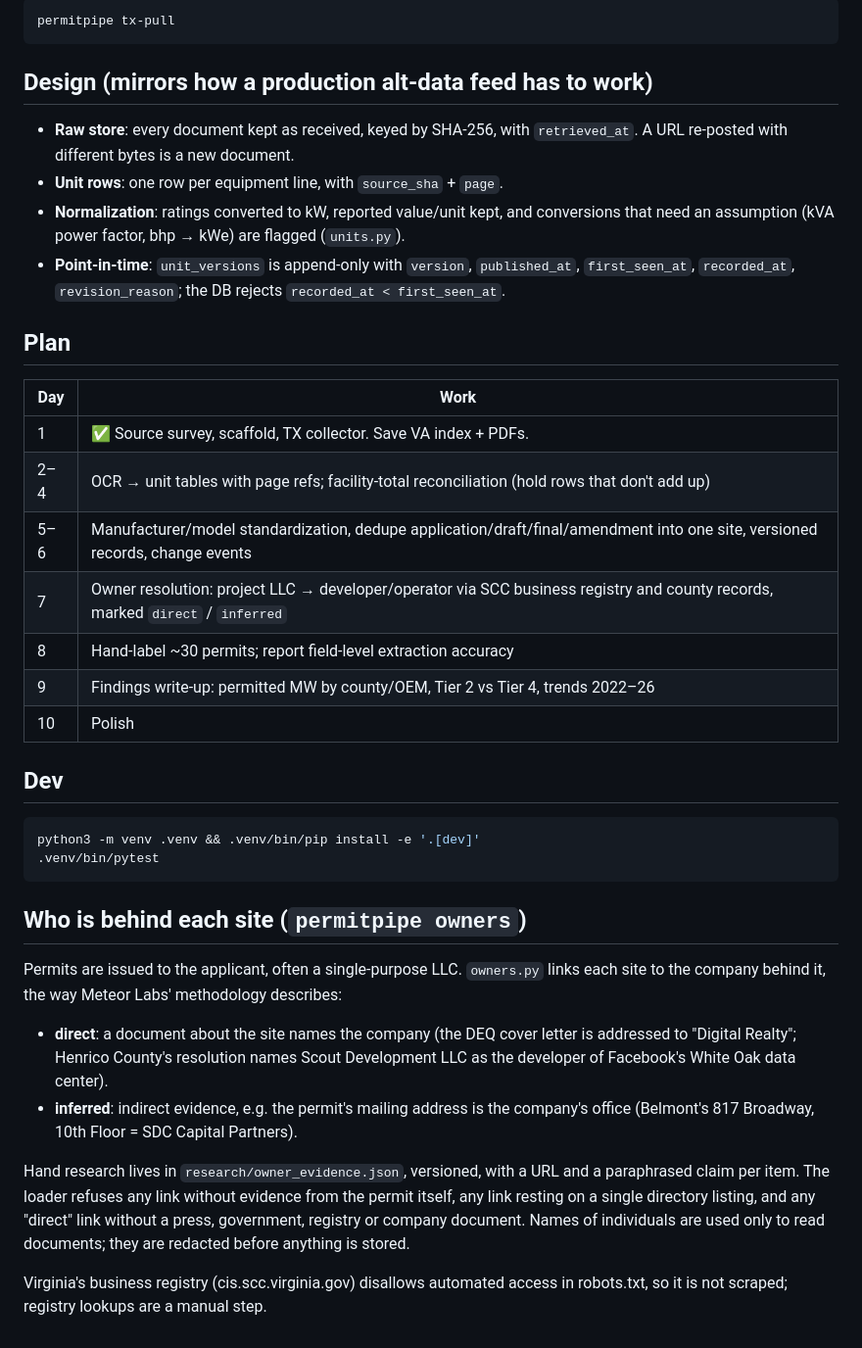
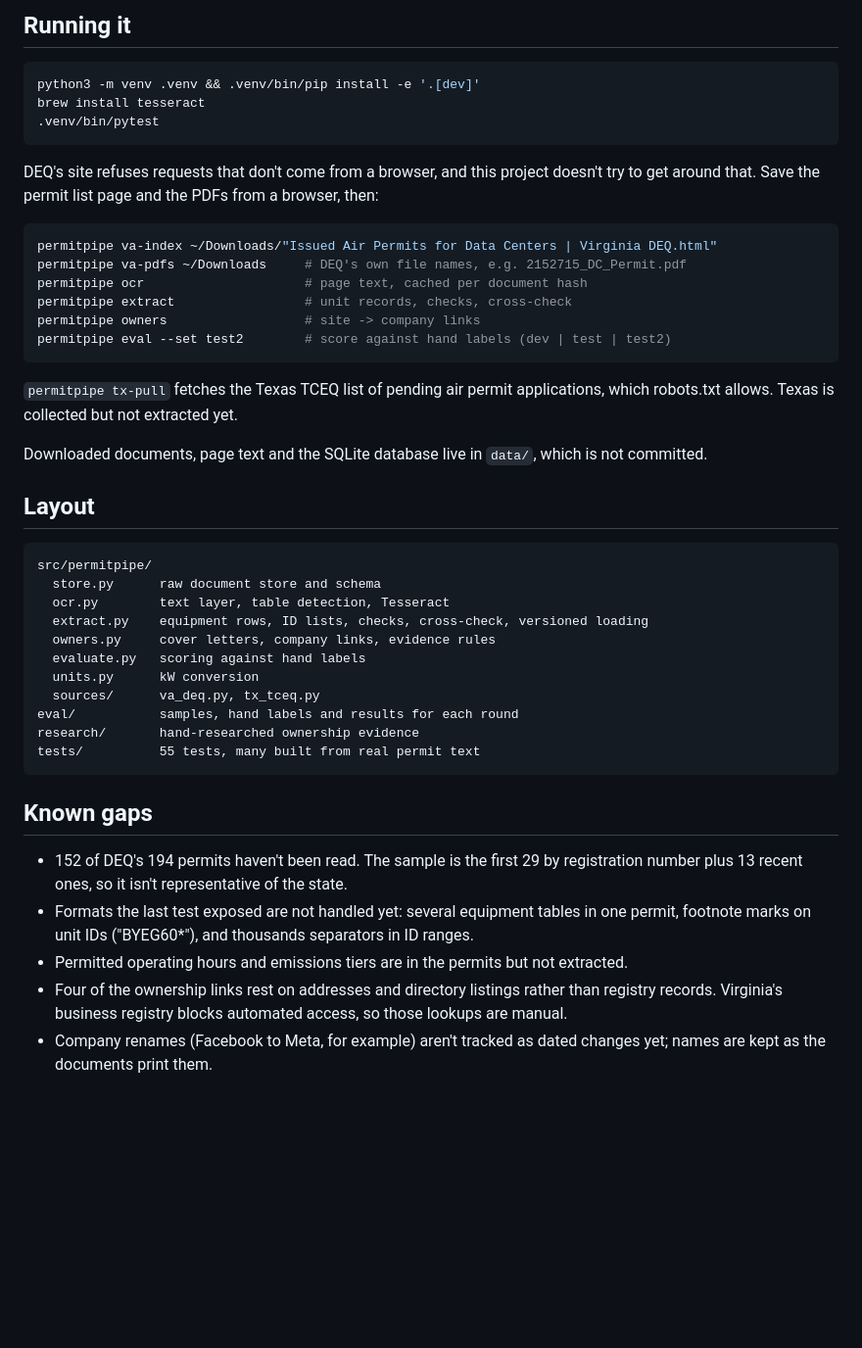
Before and after one commit to AnoopIbrampur/permit-pipeline, a Markdown page: README.md, the part around one of its changes. Shown at 98% size. Rendered like a GitHub page; blank space fills up the shorter version.

Commit message:
Rewrite README: results and trust first, then how it works and how to run it

````diff
--- a/README.md
+++ b/README.md
@@ -46,54 +71,55 @@ Virginia Permitting Transparency platform.
 
-```bash
-permitpipe tx-pull
-```
-
-## Design (mirrors how a production alt-data feed has to work)
-
-- **Raw store**: every document kept as received, keyed by SHA-256, with `retrieved_at`.
-  A URL re-posted with different bytes is a new document.
-- **Unit rows**: one row per equipment line, with `source_sha` + `page`.
-- **Normalization**: ratings converted to kW, reported value/unit kept, and conversions
-  that need an assumption (kVA power factor, bhp → kWe) are flagged (`units.py`).
-- **Point-in-time**: `unit_versions` is append-only with `version`, `published_at`,
-  `first_seen_at`, `recorded_at`, `revision_reason`; the DB rejects
-  `recorded_at < first_seen_at`.
-
-## Plan
-
-| Day | Work |
-|---|---|
-| 1 | ✅ Source survey, scaffold, TX collector. Save VA index + PDFs. |
-| 2–4 | OCR → unit tables with page refs; facility-total reconciliation (hold rows that don't add up) |
-| 5–6 | Manufacturer/model standardization, dedupe application/draft/final/amendment into one site, versioned records, change events |
-| 7 | Owner resolution: project LLC → developer/operator via SCC business registry and county records, marked `direct` / `inferred` |
-| 8 | Hand-label ~30 permits; report field-level extraction accuracy |
-| 9 | Findings write-up: permitted MW by county/OEM, Tier 2 vs Tier 4, trends 2022–26 |
-| 10 | Polish |
-
-## Dev
+## Running it
 
 ```bash
 python3 -m venv .venv && .venv/bin/pip install -e '.[dev]'
+brew install tesseract
 .venv/bin/pytest
 ```
 
-## Who is behind each site (`permitpipe owners`)
+DEQ's site refuses requests that don't come from a browser, and this project doesn't
+try to get around that. Save the permit list page and the PDFs from a browser, then:
 
-Permits are issued to the applicant, often a single-purpose LLC. `owners.py` links each
-site to the company behind it, the way Meteor Labs' methodology describes:
+```bash
+permitpipe va-index ~/Downloads/"Issued Air Permits for Data Centers | Virginia DEQ.html"
+permitpipe va-pdfs ~/Downloads     # DEQ's own file names, e.g. 2152715_DC_Permit.pdf
+permitpipe ocr                     # page text, cached per document hash
+permitpipe extract                 # unit records, checks, cross-check
+permitpipe owners                  # site -> company links
+permitpipe eval --set test2        # score against hand labels (dev | test | test2)
+```
 
-- **direct**: a document about the site names the company (the DEQ cover letter is
-  addressed to "Digital Realty"; Henrico County's resolution names Scout Development LLC
-  as the developer of Facebook's White Oak data center).
-- **inferred**: indirect evidence, e.g. the permit's mailing address is the company's
-  office (Belmont's 817 Broadway, 10th Floor = SDC Capital Partners).
+`permitpipe tx-pull` fetches the Texas TCEQ list of pending air permit applications,
+which robots.txt allows. Texas is collected but not extracted yet.
 
-Hand research lives in `research/owner_evidence.json`, versioned, with a URL and a
-paraphrased claim per item. The loader refuses any link without evidence from the permit
-itself, any link resting on a single directory listing, and any "direct" link without a
-press, government, registry or company document. Names of individuals are used only to
-read documents; they are redacted before anything is stored.
+Downloaded documents, page text and the SQLite database live in `data/`, which is not
+committed.
 
-Virginia's business registry (cis.scc.virginia.gov) disallows automated access in
-robots.txt, so it is not scraped; registry lookups are a manual step.
+## Layout
+
+```
+src/permitpipe/
+  store.py      raw document store and schema
+  ocr.py        text layer, table detection, Tesseract
+  extract.py    equipment rows, ID lists, checks, cross-check, versioned loading
+  owners.py     cover letters, company links, evidence rules
+  evaluate.py   scoring against hand labels
+  units.py      kW conversion
+  sources/      va_deq.py, tx_tceq.py
+eval/           samples, hand labels and results for each round
+research/       hand-researched ownership evidence
+tests/          55 tests, many built from real permit text
+```
+
+## Known gaps
+
+- 152 of DEQ's 194 permits haven't been read. The sample is the first 29 by
+  registration number plus 13 recent ones, so it isn't representative of the state.
+- Formats the last test exposed are not handled yet: several equipment tables in one
+  permit, footnote marks on unit IDs ("BYEG60*"), and thousands separators in ID ranges.
+- Permitted operating hours and emissions tiers are in the permits but not extracted.
+- Four of the ownership links rest on addresses and directory listings rather than
+  registry records. Virginia's business registry blocks automated access, so those
+  lookups are manual.
+- Company renames (Facebook to Meta, for example) aren't tracked as dated changes yet;
+  names are kept as the documents print them.
````
Also changed, not shown: other parts of README.md (+57 -32 lines).
